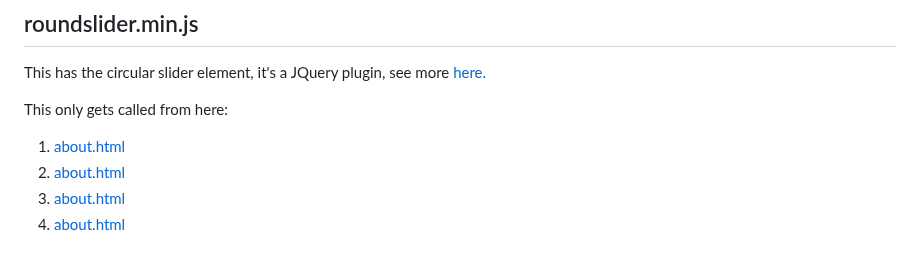
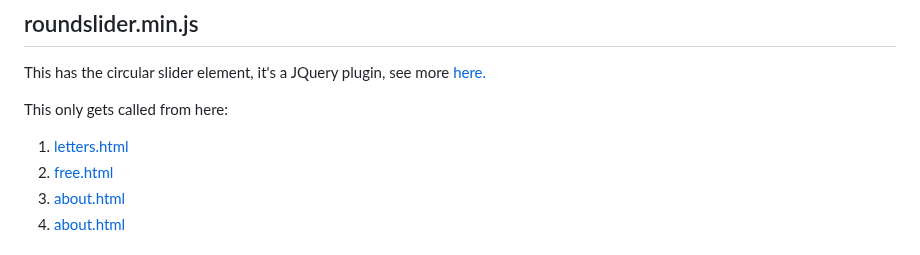
Before and after one commit to ronyginosar/Transletter, a Markdown page: README.md, the part around the change. Rendered like a GitHub page.

```diff
--- a/README.md
+++ b/README.md
@@ -81,8 +81,8 @@ JQuery is a JavaScript library, probably got added for its plugins, or from Webf
 This has the circular slider element, it's a JQuery plugin, see more <a href="https://roundsliderui.com/">here.</a>
 
 This only gets called from here:
-1. <a href="https://github.com/Adir-SL/otiot-new/blob/main/about.html">about.html</a>
-2. <a href="https://github.com/Adir-SL/otiot-new/blob/main/about.html">about.html</a>
+1. <a href="https://github.com/Adir-SL/otiot-new/blob/main/letters.html">letters.html</a>
+2. <a href="https://github.com/Adir-SL/otiot-new/blob/main/free.html">free.html</a>
 3. <a href="https://github.com/Adir-SL/otiot-new/blob/main/about.html">about.html</a>
 4. <a href="https://github.com/Adir-SL/otiot-new/blob/main/about.html">about.html</a>
 
```
